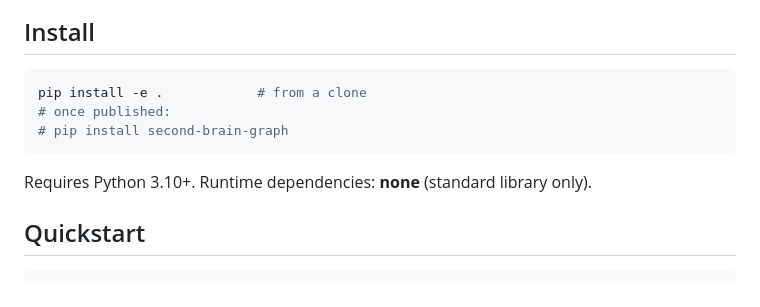
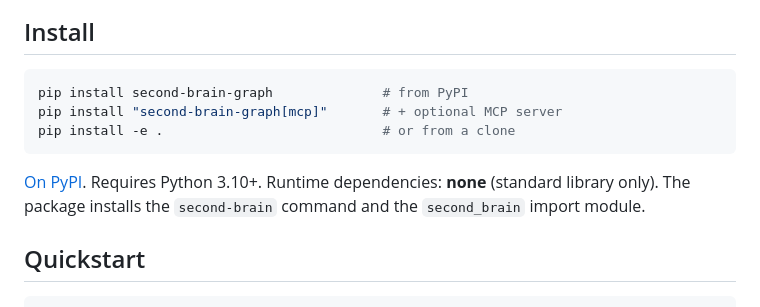
Before and after one commit to lopax76/second-brain, a Markdown page: README.md, the part around one of its changes. Drawn GitHub-style.

Commit message:
readme: add PyPI badge + lead install with 'pip install second-brain-graph' (now published on PyPI), EN + IT

````diff
--- a/README.md
+++ b/README.md
@@ -114,12 +115,14 @@ Second Brain's code-import layer renders the whole workspace as a graph you can
 ## Install
 
 ```bash
-pip install -e .            # from a clone
-# once published:
-# pip install second-brain-graph
+pip install second-brain-graph              # from PyPI
+pip install "second-brain-graph[mcp]"       # + optional MCP server
+pip install -e .                            # or from a clone
 ```
 
-Requires Python 3.10+. Runtime dependencies: **none** (standard library only).
+[On PyPI](https://pypi.org/project/second-brain-graph/). Requires Python 3.10+. Runtime
+dependencies: **none** (standard library only). The package installs the `second-brain` command
+and the `second_brain` import module.
 
 ## Quickstart
 
````
Also changed, not shown: other parts of README.md (+1 -0 lines), README.it.md (+7 -4 lines).
